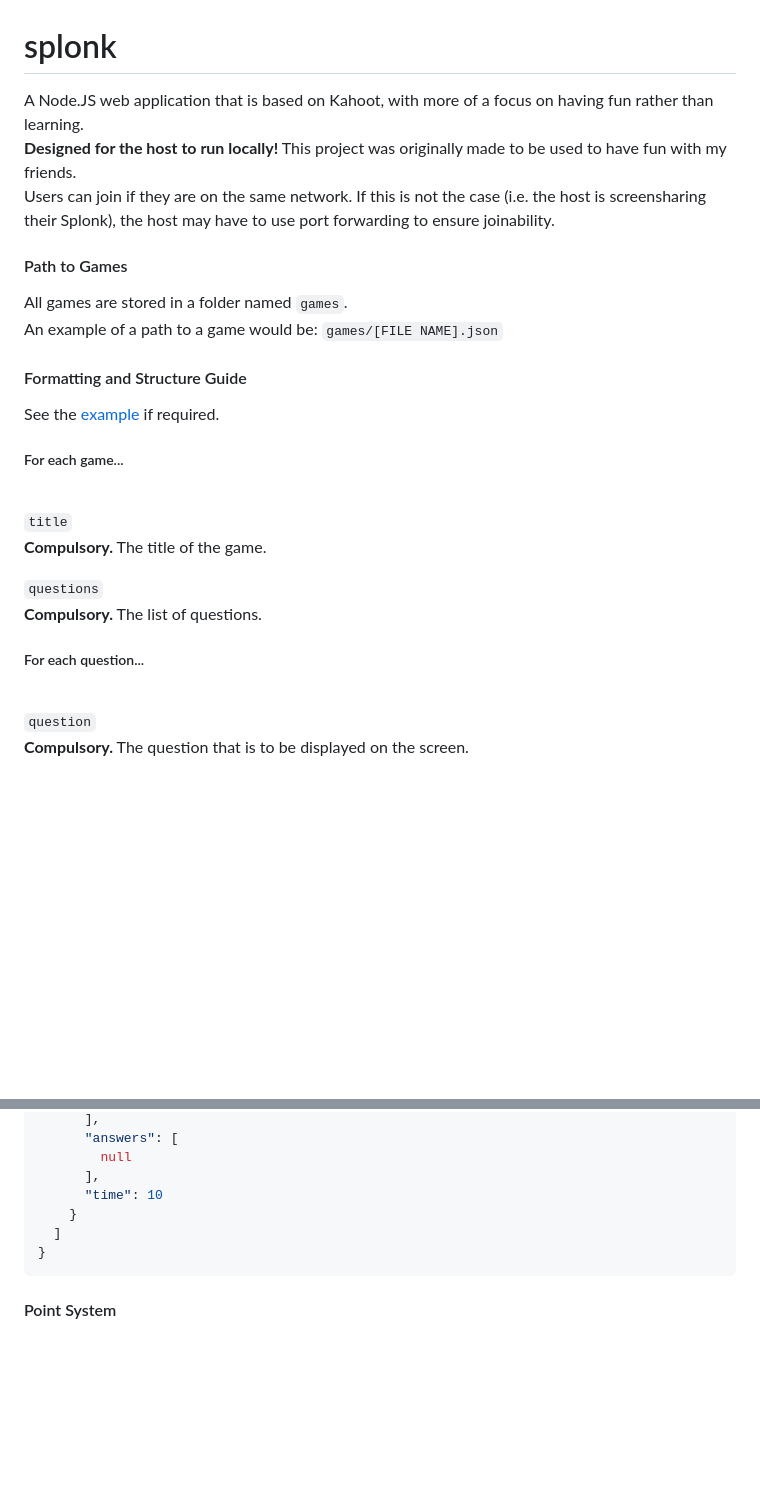
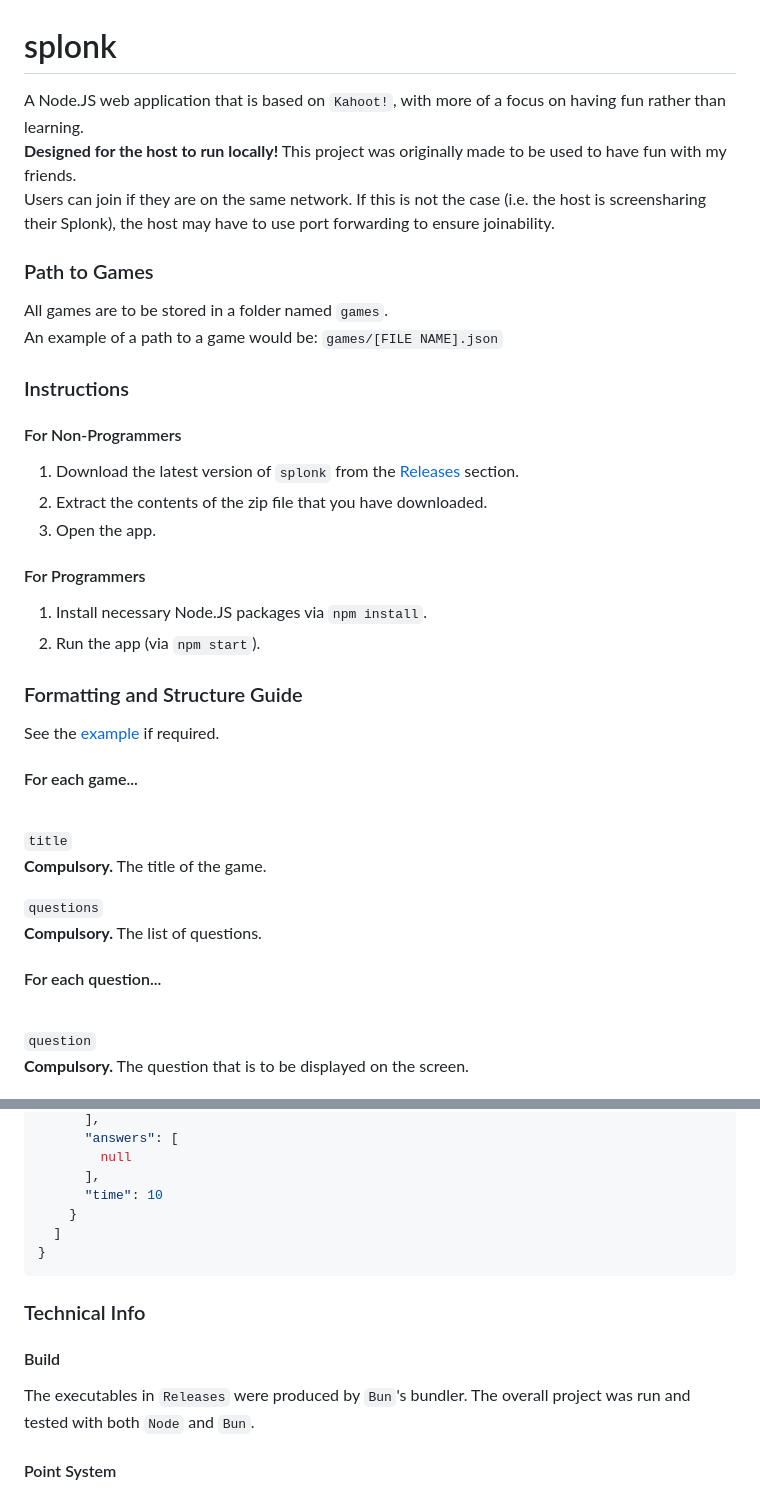
Before and after one commit to ditpowuh/splonk, a Markdown page: README.md, 2 parts joined by grey strips. Drawn GitHub-style; blank space fills up the shorter version.

````diff
--- a/README.md
+++ b/README.md
@@ -1,21 +1,31 @@
 # splonk
 
-A Node.JS web application that is based on Kahoot, with more of a focus on having fun rather than learning.
+A Node.JS web application that is based on `Kahoot!`, with more of a focus on having fun rather than learning.
 <br>
 **Designed for the host to run locally!**
 This project was originally made to be used to have fun with my friends.
 <br>
 Users can join if they are on the same network. If this is not the case (i.e. the host is screensharing their Splonk), the host may have to use port forwarding to ensure joinability.
 
-#### Path to Games
-All games are stored in a folder named `games`.
+### Path to Games
+All games are to be stored in a folder named `games`.
 <br>
 An example of a path to a game would be:
 `games/[FILE NAME].json`
 
-#### Formatting and Structure Guide
+### Instructions
+#### For Non-Programmers
+1. Download the latest version of `splonk` from the [Releases](https://github.com/ditpowuh/splonk/releases) section.
+2. Extract the contents of the zip file that you have downloaded.
+3. Open the app.
+
+#### For Programmers
+1. Install necessary Node.JS packages via `npm install`.
+2. Run the app (via `npm start`).
+
+### Formatting and Structure Guide
 See the [example](#example) if required.
-##### For each game...
+#### For each game...
 <br>
 
 `title`
@@ -26,7 +36,7 @@ See the [example](#example) if required.
 <br>
 **Compulsory.** The list of questions.
 
-##### For each question...
+#### For each question...
 <br>
 
 `question`
@@ -103,5 +113,9 @@ This is an example game that showcases various features (Note that some of these
 }
 ```
 
+### Technical Info
+#### Build
+The executables in `Releases` were produced by `Bun`'s bundler. The overall project was run and tested with both `Node` and `Bun`.
+
 #### Point System
 The amount of points that is awarded is relative to the time (e.g. if a user answers 5 seconds after, in a 10 second question, the user is awarded 50% of 1000 points). For answer streaks, bonus points are awarded depending on the length of the streak, where there is an increase of 1% additively (e.g. a streak of 2 will yield a 1% increase of bonus points and a streak of 7 will yield a 6% increase of bonus points).
````
Also changed, not shown: other parts of README.md (+2 -2 lines).
